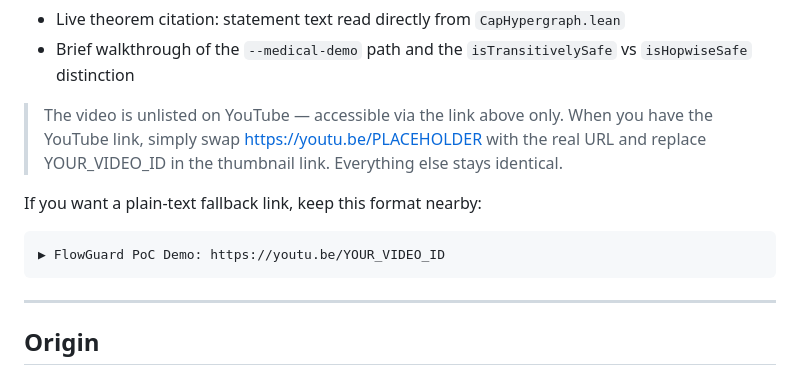
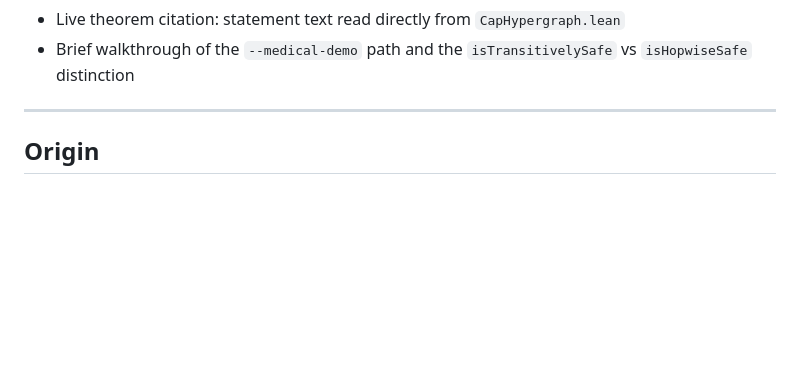
Before and after one commit to DevSoni31/FlowGuard, a Markdown page: README.md, the part around the change. Rendered like a GitHub page; blank space fills up the shorter version.

````diff
--- a/README.md
+++ b/README.md
@@ -67,15 +67,6 @@ The video covers:
 - Live theorem citation: statement text read directly from `CapHypergraph.lean`
 - Brief walkthrough of the `--medical-demo` path and the `isTransitivelySafe` vs
    `isHopwiseSafe` distinction
-
-> The video is unlisted on YouTube — accessible via the link above only.
-When you have the YouTube link, simply swap https://youtu.be/PLACEHOLDER with the real URL and replace YOUR_VIDEO_ID in the thumbnail link. Everything else stays identical.
-
-If you want a plain-text fallback link, keep this format nearby:
-
-```text
-▶ FlowGuard PoC Demo: https://youtu.be/YOUR_VIDEO_ID
-```
 
 ---
 
````
